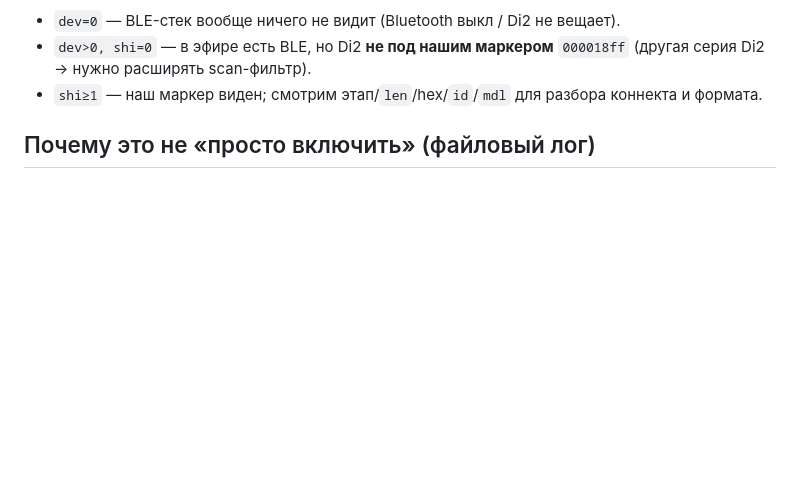
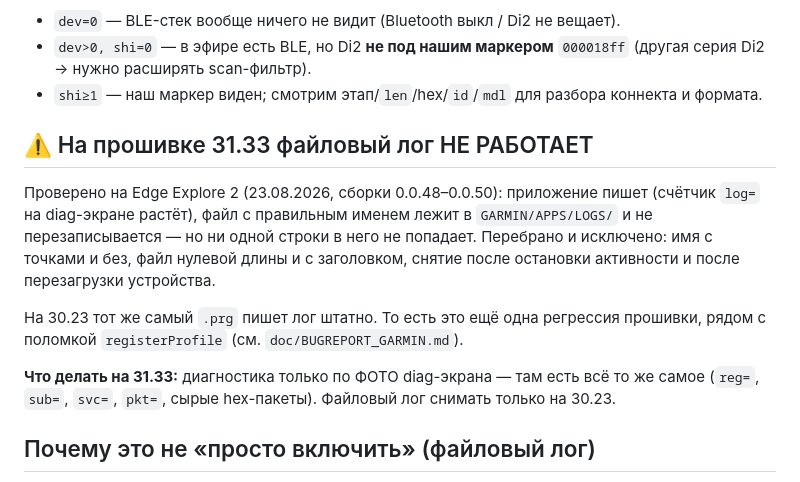
Before and after one commit to gardasar-code/gardasar-code.github.io, a Markdown page: doc/LOGGING.md, the part around the change. Drawn GitHub-style; blank space fills up the shorter version.

Commit message:
docs(logging): на прошивке 31.33 файловый лог не работает

```diff
--- a/doc/LOGGING.md
+++ b/doc/LOGGING.md
@@ -51,6 +51,21 @@ on-screen overlay: он рисуется в `onUpdate` (это не `println`)
 - `dev>0, shi=0` — в эфире есть BLE, но Di2 **не под нашим маркером** `000018ff`
   (другая серия Di2 → нужно расширять scan-фильтр).
 - `shi≥1` — наш маркер виден; смотрим этап/`len`/hex/`id`/`mdl` для разбора коннекта и формата.
+
+## ⚠️ На прошивке 31.33 файловый лог НЕ РАБОТАЕТ
+
+Проверено на Edge Explore 2 (23.08.2026, сборки 0.0.48–0.0.50): приложение пишет
+(счётчик `log=` на diag-экране растёт), файл с правильным именем лежит в
+`GARMIN/APPS/LOGS/` и не перезаписывается — но ни одной строки в него не попадает.
+Перебрано и исключено: имя с точками и без, файл нулевой длины и с заголовком,
+снятие после остановки активности и после перезагрузки устройства.
+
+На 30.23 тот же самый `.prg` пишет лог штатно. То есть это ещё одна регрессия
+прошивки, рядом с поломкой `registerProfile` (см. `doc/BUGREPORT_GARMIN.md`).
+
+**Что делать на 31.33:** диагностика только по ФОТО diag-экрана — там есть всё то же
+самое (`reg=`, `sub=`, `svc=`, `pkt=`, сырые hex-пакеты). Файловый лог снимать
+только на 30.23.
 
 ## Почему это не «просто включить» (файловый лог)
 
```
